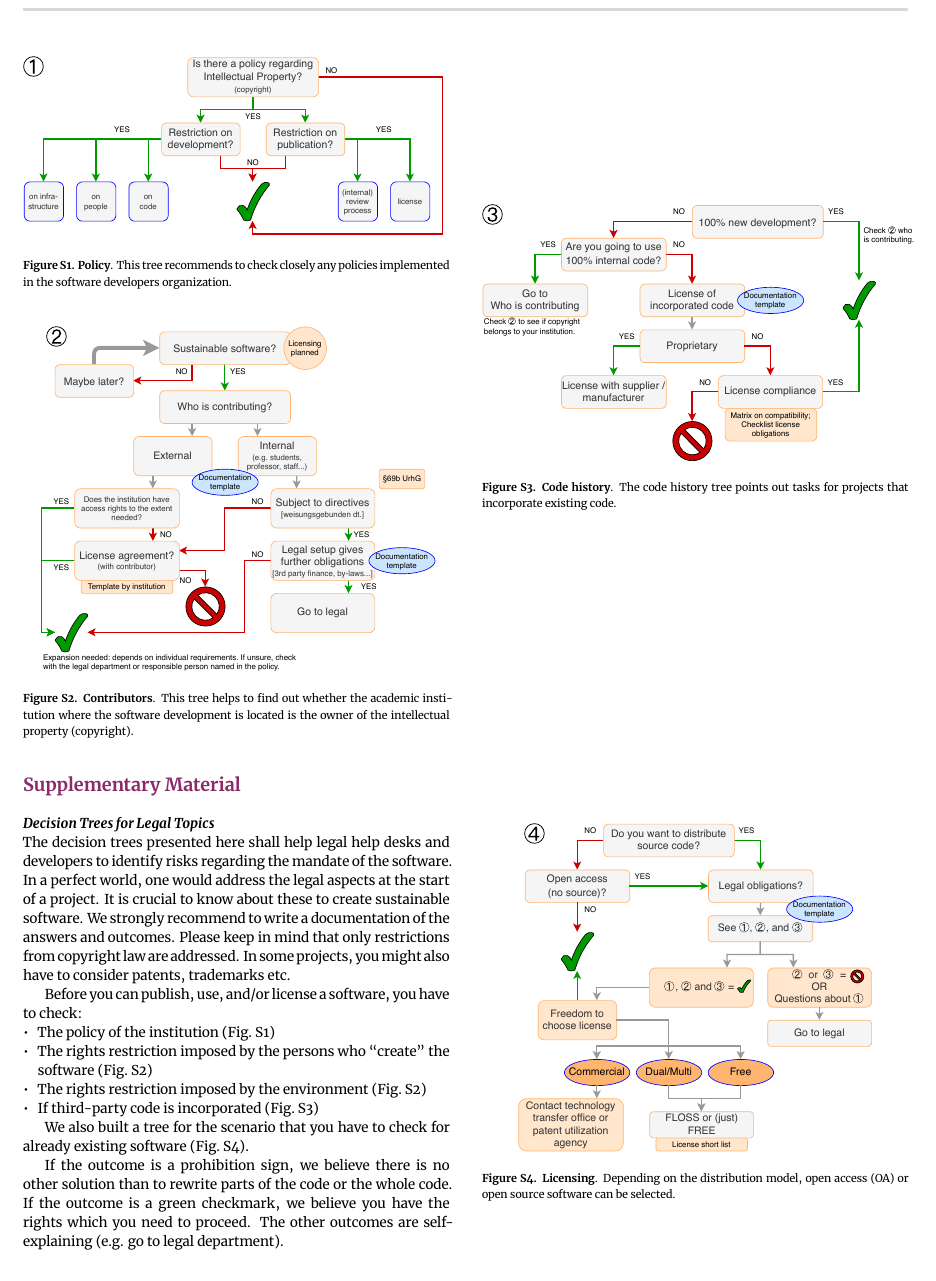
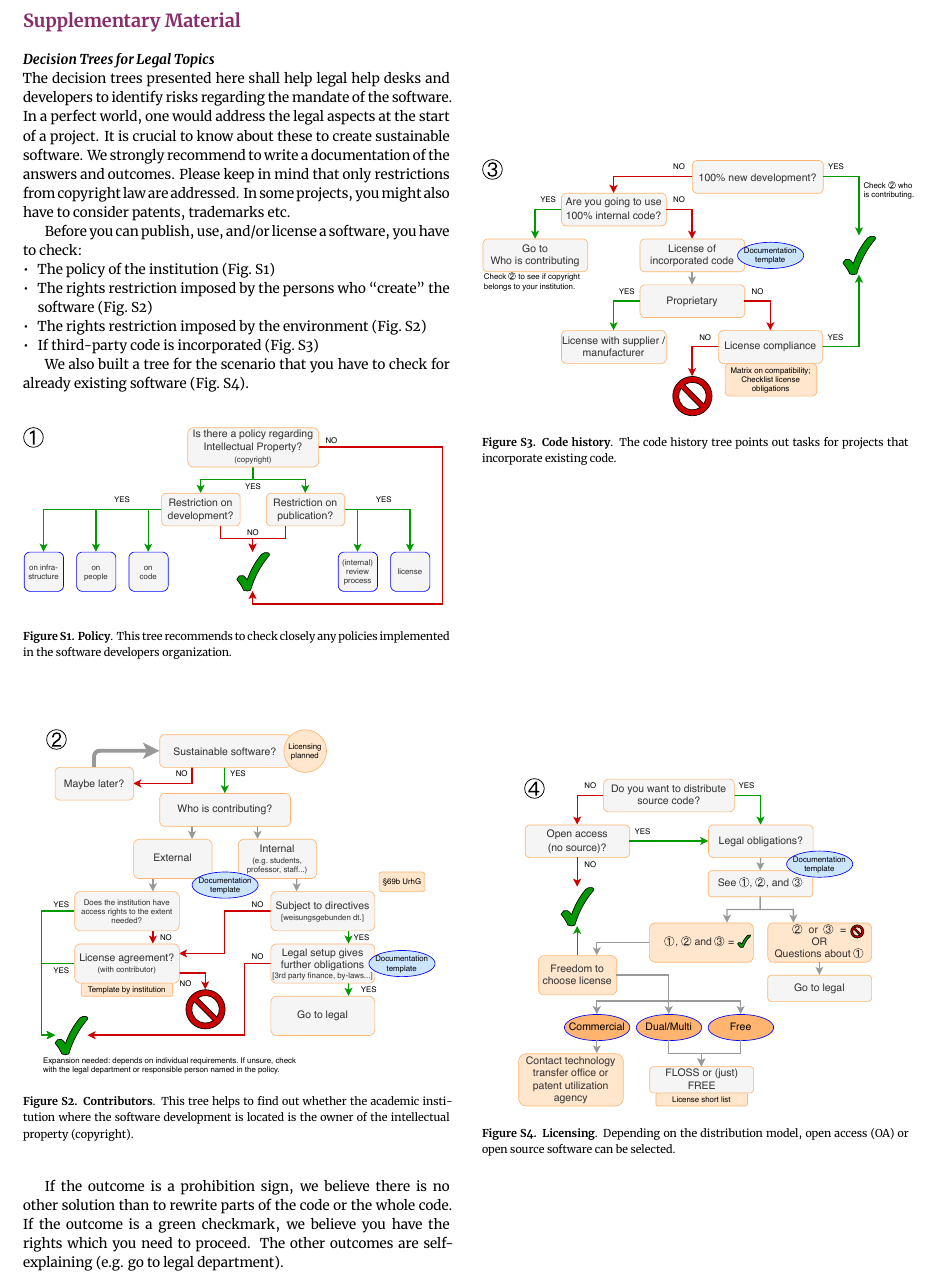
Before and after one commit to DE-RSE/positions, a LaTeX document (001/manuscript.tex): part of page 16 of 16, cut so that both start at the same text. Compiled offline with XeLaTeX.

Commit message:
Add glossary and move Suppl Mat to new page

```diff
--- a/001/manuscript.tex
+++ b/001/manuscript.tex
@@ -160,7 +161,8 @@
 \papernumber{1}
 
 % Glossaries
-\makeglossaries
+% \makeglossaries
+\makenoidxglossaries
 
 \newglossaryentry{RPO}
 {
@@ -928,35 +932,35 @@ Before you can publish, use, and/or license a software, you have to check:
 
 We also built a tree for the scenario that you have to check for already existing software (Fig.~\ref{fig:tree3}).
 
-\begin{figure}[tb]
+\begin{figure}[h!]
   \centering
   \includegraphics[scale=0.5]{tree_IP_policy}
   \caption{\textbf{Policy}. This tree recommends to check closely any policies implemented in the software developers organization.}
   \label{fig:tree0}
 \end{figure}
 
-\begin{figure}[tb]
+\begin{figure}[h!]
   \centering
   \includegraphics[scale=0.5]{figures/tree_sustainable_software}
   \caption{\textbf{Contributors}. This tree helps to find out whether the academic institution where the software development is located is the owner of the intellectual property (copyright).}
   \label{fig:tree1}
 \end{figure}
 
-\begin{figure}[tb]
+\begin{figure}[h!]
   \centering
   \includegraphics[scale=0.5]{tree_new_SW_development}
   \caption{\textbf{Code history}. The code history tree points out tasks for projects that incorporate existing code.}
   \label{fig:tree2}
 \end{figure}
 
-\begin{figure}[tb]
+\begin{figure}[h!]
   \centering
   \includegraphics[scale=0.5]{tree_licensing}
   \caption{\textbf{Licensing}. Depending on the distribution model, open access (OA) or open source software can be selected.}
   \label{fig:tree3}
 \end{figure}
 
-
 If the outcome is a prohibition sign, we believe there is no other solution than to rewrite parts of the code or the whole code. If the outcome is a green checkmark, we believe you have the rights which you need to proceed. The other outcomes are self-explaining (e.g. go to legal department).
 
+
 \end{document}
```
Also changed, not shown: 001/Makefile, 001/manuscript.pdf, 001/manuscript.tex (5 more changed lines).
